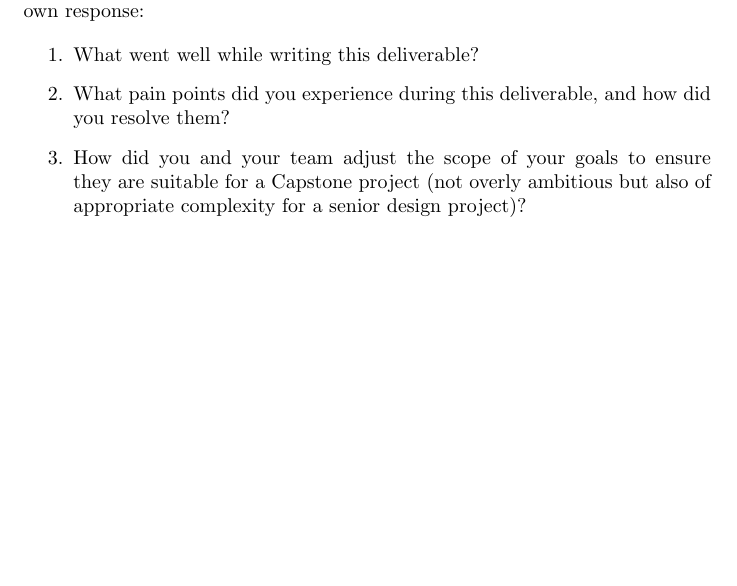
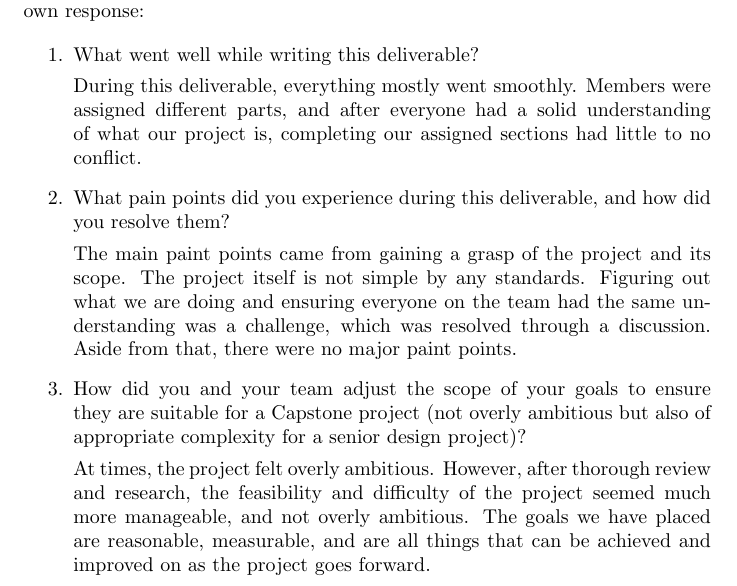
Before and after one commit to lilweege/SyntaxSentinels, a LaTeX document (docs/ProblemStatementAndGoals/ProblemStatement.tex): part of page 5 of 5, cut so that both start at the same text, the shorter picture padded with empty space. Compiled offline with pdfLaTeX.

Commit message:
reflection

```diff
--- a/docs/ProblemStatementAndGoals/ProblemStatement.tex
+++ b/docs/ProblemStatementAndGoals/ProblemStatement.tex
@@ -179,11 +179,31 @@ two extras. More ideas for extras can be added in the future.
 
 \begin{enumerate}
     \item What went well while writing this deliverable?
+
+    During this deliverable, everything mostly went smoothly. Members were
+    assigned different parts, and after everyone had a solid understanding of
+    what our project is, completing our assigned sections had little to no
+    conflict.
+
     \item What pain points did you experience during this deliverable, and how
     did you resolve them?
+
+    The main paint points came from gaining a grasp of the project and its
+    scope. The project itself is not simple by any standards. Figuring out what
+    we are doing and ensuring everyone on the team had the same understanding
+    was a challenge, which was resolved through a discussion. Aside from that,
+    there were no major paint points.
+
+
     \item How did you and your team adjust the scope of your goals to ensure
     they are suitable for a Capstone project (not overly ambitious but also of
     appropriate complexity for a senior design project)?
+
+    At times, the project felt overly ambitious. However, after thorough review
+    and research, the feasibility and difficulty of the project seemed much more
+    manageable, and not overly ambitious. The goals we have placed are
+    reasonable, measurable, and are all things that can be achieved and improved
+    on as the project goes forward.
 \end{enumerate}
 
 \end{document}
```
